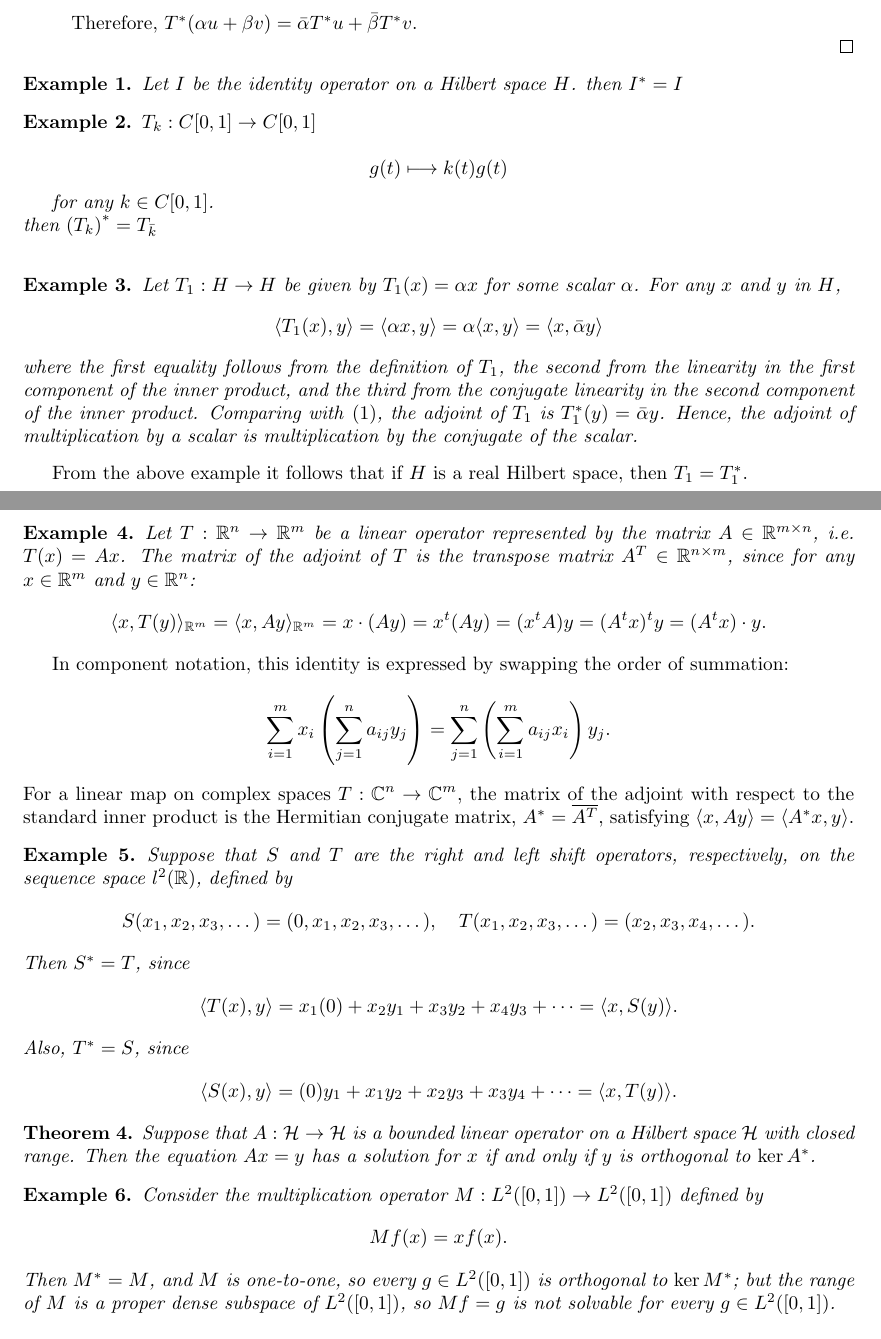
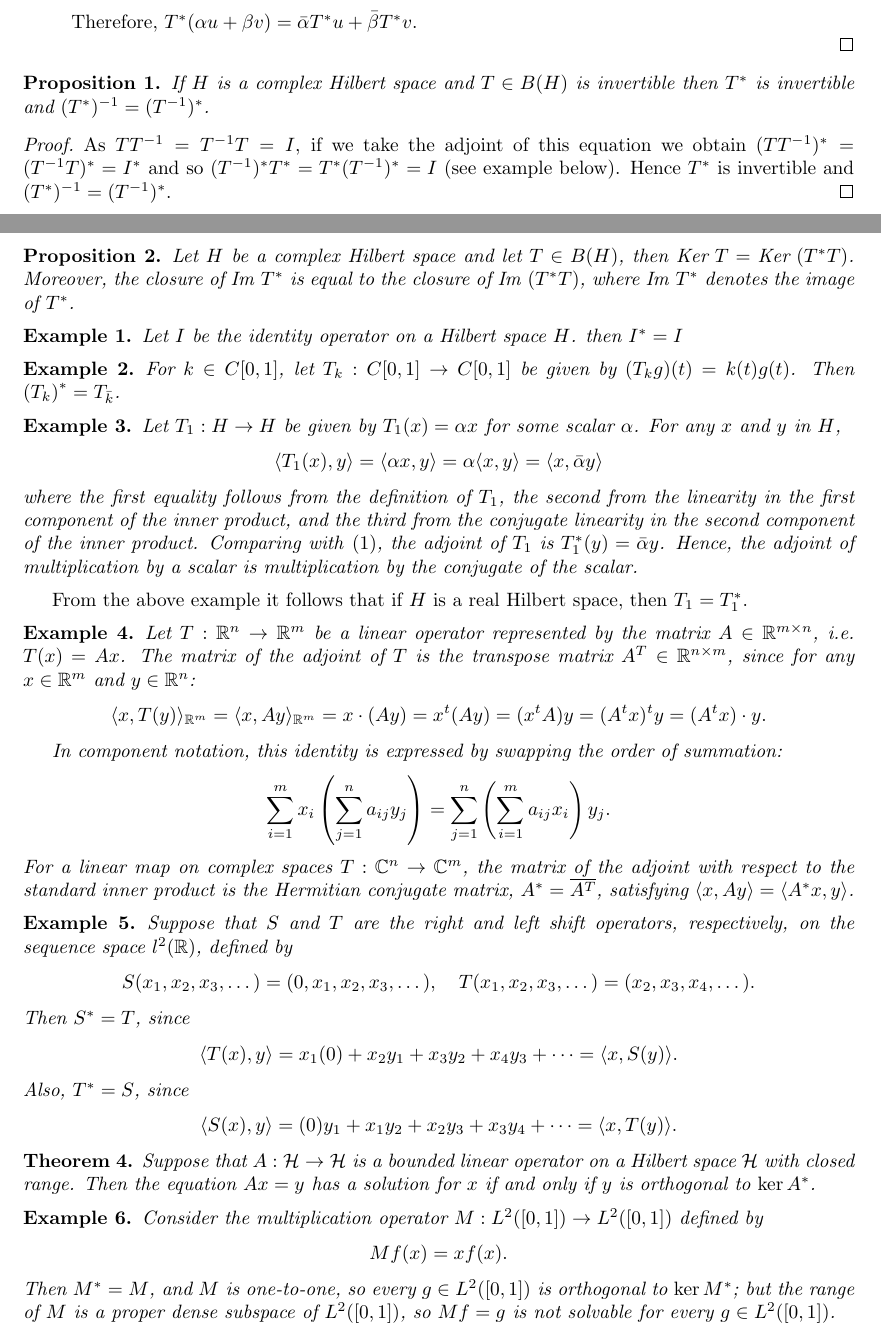
Before and after one commit to 3zooz1234/Math535-grpass-adj-oper, a LaTeX document (notes/note.tex): two parts of pages 5 and 6 of 10, joined at a grey line, cut so that both start at the same text. Compiled offline with pdfLaTeX.

Commit message:
note.tex
Added 2 Propositions, all the work is done between:
%%%%%%%%%%%%%%%%%%%%%% Mohammed
...
%%%%%%%%%%%%%%%%%%%%%% Mohammed

```diff
--- a/notes/note.tex
+++ b/notes/note.tex
@@ -206,19 +210,27 @@ The defining relation of the adjoint \eqref{eq:adjoint} shows that the action of
   \end{enumerate}
 \end{proof}
 
+\begin{prop}
+If $H$ is a complex Hilbert space and $T \in B(H)$ is invertible then $T^*$ is invertible and $(T^*)^{-1} = (T^{-1})^*$.
+\end{prop}
+
+\begin{proof}
+As $TT^{-1} = T^{-1}T = I$, if we take the adjoint of this equation we obtain $(TT^{-1})^* = (T^{-1}T)^* = I^*$ and so $(T^{-1})^*T^* = T^*(T^{-1})^* = I$ (see example below). Hence $T^*$ is invertible and $(T^*)^{-1} = (T^{-1})^*$.
+\end{proof}
+
+
+\begin{prop}
+Let $H$ be a complex Hilbert space and let $T \in B(H)$, then $\text{Ker } T = \text{Ker } (T^*T)$.
+Moreover, the closure of $\text{Im } T^*$ is equal to the closure of $\text{Im } (T^*T)$, where $\text{Im } T^*$ denotes the image of $T^*$.
+\end{prop}
+
 \begin{exm}
 Let $I$ be the identity operator on a Hilbert space $H$. then $I^{*}=I$
 \end{exm}
 
 \begin{exm}
-$T_{k}: C[0,1] \rightarrow C[0,1]$
-
-$$
-g(t) \longmapsto k(t) g(t)
-$$
-
-for any $k \in C[0,1]$.\\
-then $\left(T_{k}\right)^{*}=T_{\bar{k}}$\\
+For $k \in C[0,1]$, let $T_{k}: C[0,1] \rightarrow C[0,1]$ be given by $(T_{k}g)(t)=k(t) g(t)$.
+Then $\left(T_{k}\right)^{*}=T_{\bar{k}}$.
 \end{exm}
 
 \begin{exm}
@@ -235,7 +247,7 @@ From the above example it follows that if $H$ is a real Hilbert space, then $T_1
 \begin{exm}
     Let $T: \mathbb{R}^{n} \to \mathbb{R}^{m}$ be a linear operator represented by the matrix $A \in \mathbb{R}^{m \times n}$, i.e. $T(x)=Ax$. The matrix of the adjoint of $T$ is the transpose matrix $A^{T} \in \mathbb{R}^{n \times m}$, since for any $x \in \mathbb{R}^{m}$ and $y \in \mathbb{R}^{n}$:
     $$\langle  x, T(y) \rangle_{\mathbb{R}^{m}} = \langle  x, Ay \rangle_{\mathbb{R}^{m}} = x \cdot (Ay) = x^t (Ay) = (x^t A) y = (A^t x)^t y = (A^{t}x) \cdot y.$$
-\end{exm}
+
 
     In component notation, this identity is expressed by swapping the order of summation:  %May be deleted
     $$ %May be deleted
@@ -243,6 +255,7 @@ $$ %May be deleted
     $$ %May be deleted
      %May be deleted
     For a linear map on complex spaces $T: \mathbb{C}^{n} \to \mathbb{C}^{m}$, the matrix of the adjoint with respect to the standard inner product is the Hermitian conjugate matrix, $A^{*} = \overline{A^{T}}$, satisfying $\langle x, Ay \rangle = \langle A^* x, y \rangle$. %May be deleted
+\end{exm}
 
 \begin{exm} \label{ShiftOp}
 Suppose that $S$ and $T$ are the right and left shift operators, respectively, on the sequence space $l^{2}(\mathbb{R})$, defined by
```
Also changed, not shown: notes/note.tex (11 more changed lines). Lines whose indentation alone changed are shown as unchanged.
